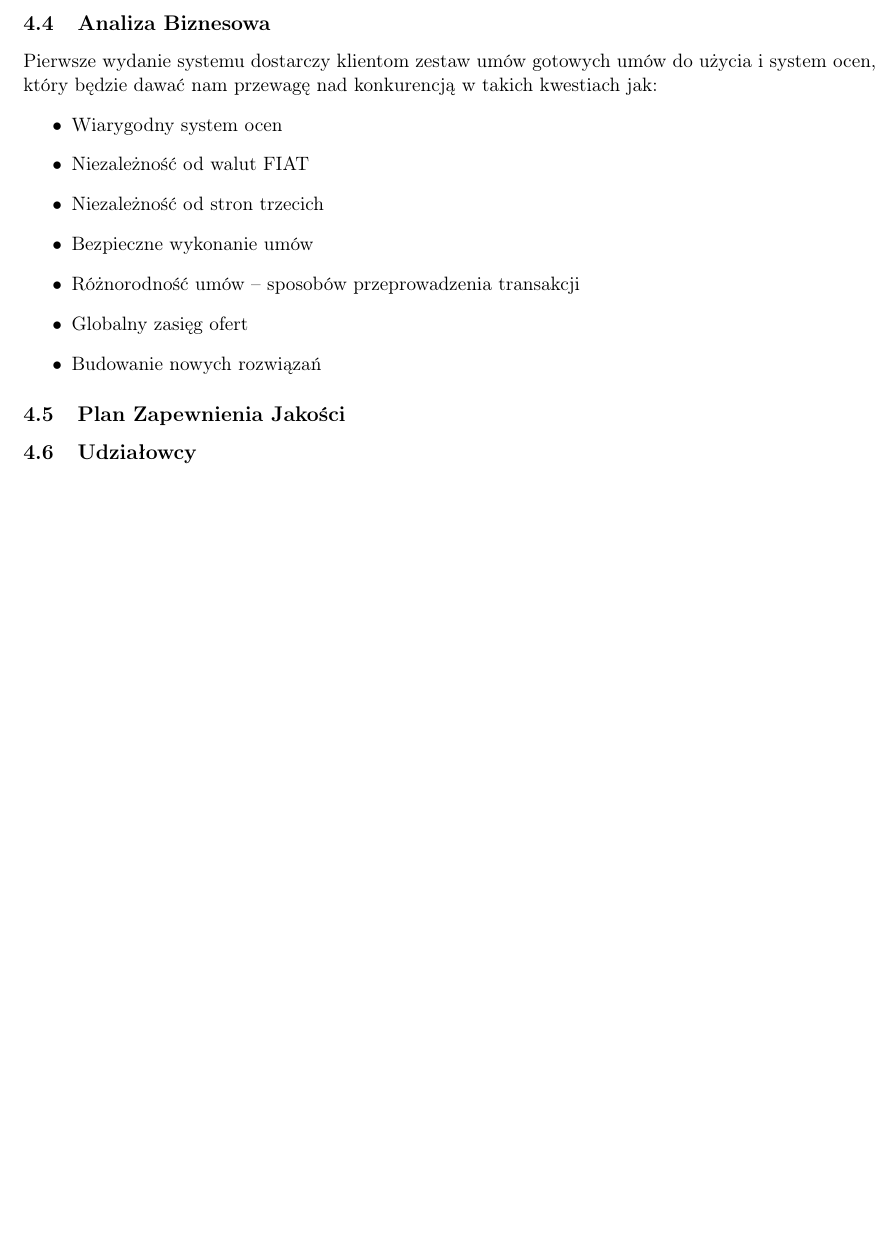
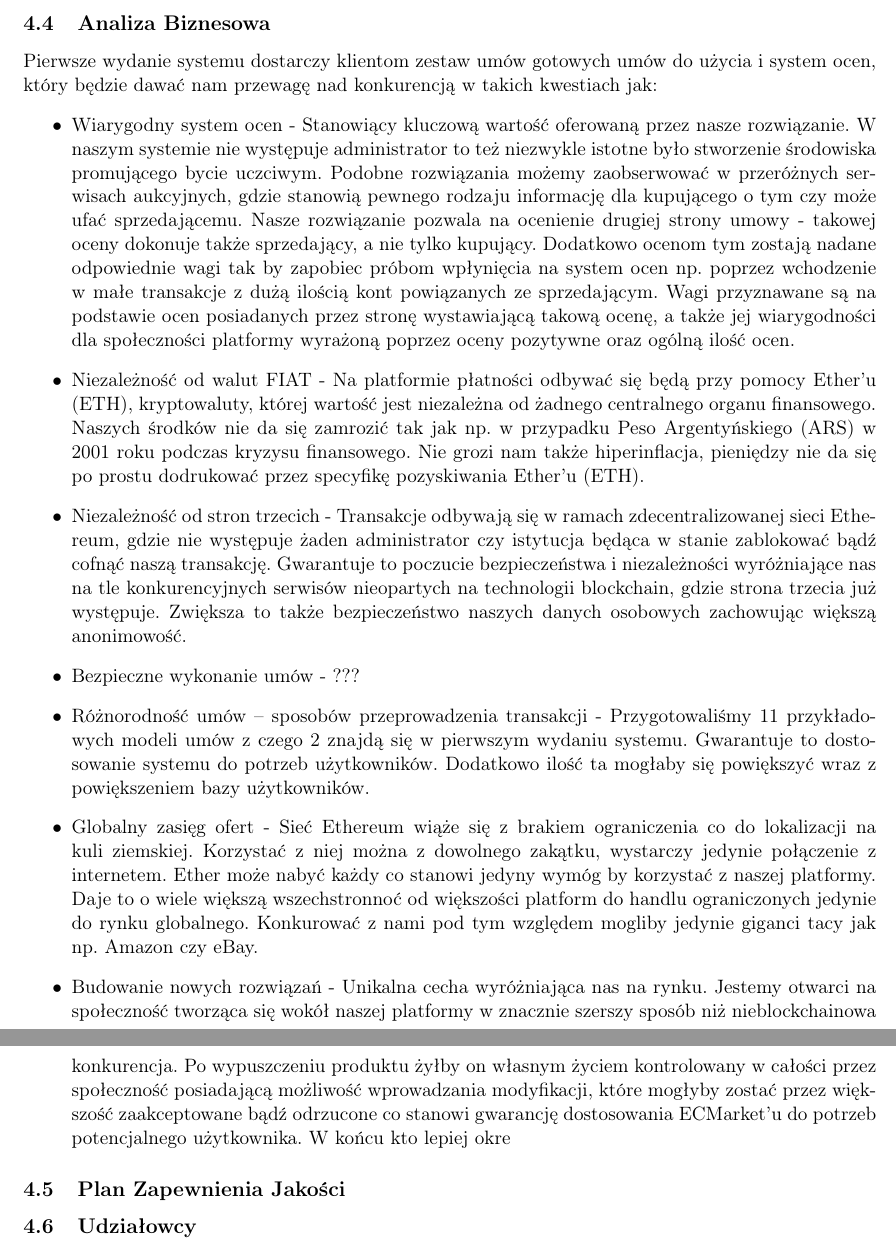
Before and after one commit to Guziec-Lobuziec/ECMarket-doc, a LaTeX thesis (praca.tex): part of page 6 of 17 before the commit and two parts of pages 6 and 7 of 18 after it, the two joined at a grey line, cut so that both start at the same text, the shorter picture padded with empty space. Compiled offline with pdfLaTeX.

Commit message:
Analiza biznesowa - tak wstępnie

```diff
--- a/praca.tex
+++ b/praca.tex
@@ -102,13 +102,13 @@ Liczba Deweloperów będzie ograniczona do kilku kilkunastu w zależności od po
 \subsection{Analiza Biznesowa}
 Pierwsze wydanie systemu dostarczy klientom zestaw umów gotowych umów do użycia i system ocen, który będzie dawać nam przewagę nad konkurencją w takich kwestiach jak:
 \begin{itemize}
-\item Wiarygodny system ocen
-\item Niezależność od walut FIAT
-\item Niezależność od stron trzecich
-\item Bezpieczne wykonanie umów
-\item Różnorodność umów – sposobów przeprowadzenia transakcji
-\item Globalny zasięg ofert
-\item Budowanie nowych rozwiązań
+\item Wiarygodny system ocen - Stanowiący kluczową wartość oferowaną przez nasze rozwiązanie. W naszym systemie nie występuje administrator to też niezwykle istotne było stworzenie środowiska promującego bycie uczciwym. Podobne rozwiązania możemy zaobserwować w przeróżnych serwisach aukcyjnych, gdzie stanowią pewnego rodzaju informację dla kupującego o tym czy może ufać sprzedającemu. Nasze rozwiązanie pozwala na ocenienie drugiej strony umowy - takowej oceny dokonuje także sprzedający, a nie tylko kupujący. Dodatkowo ocenom tym zostają nadane odpowiednie wagi tak by zapobiec próbom wpłynięcia na system ocen np. poprzez wchodzenie w małe transakcje z dużą ilością kont powiązanych ze sprzedającym. Wagi przyznawane są na podstawie ocen posiadanych przez stronę wystawiającą takową ocenę, a także jej wiarygodności dla społeczności platformy wyrażoną poprzez oceny pozytywne oraz ogólną ilość ocen.
+\item Niezależność od walut FIAT - Na platformie płatności odbywać się będą przy pomocy Ether'u (ETH), kryptowaluty, której wartość jest niezależna od żadnego centralnego organu finansowego. Naszych środków nie da się zamrozić tak jak np. w przypadku Peso Argentyńskiego (ARS) w 2001 roku podczas kryzysu finansowego. Nie grozi nam także hiperinflacja, pieniędzy nie da się po prostu dodrukować przez specyfikę pozyskiwania Ether'u (ETH).
+\item Niezależność od stron trzecich - Transakcje odbywają się w ramach zdecentralizowanej sieci Ethereum, gdzie nie występuje żaden administrator czy istytucja będąca w stanie zablokować bądź cofnąć naszą transakcję. Gwarantuje to poczucie bezpieczeństwa i niezależności wyróżniające nas na tle konkurencyjnych serwisów nieopartych na technologii blockchain, gdzie strona trzecia już występuje. Zwiększa to także bezpieczeństwo naszych danych osobowych zachowując większą anonimowość.
+\item Bezpieczne wykonanie umów - ???
+\item Różnorodność umów – sposobów przeprowadzenia transakcji - Przygotowaliśmy 11 przykładowych modeli umów z czego 2 znajdą się w pierwszym wydaniu systemu. Gwarantuje to dostosowanie systemu do potrzeb użytkowników. Dodatkowo ilość ta mogłaby się powiększyć wraz z powiększeniem bazy użytkowników.
+\item Globalny zasięg ofert - Sieć Ethereum wiąże się z brakiem ograniczenia co do lokalizacji na kuli ziemskiej. Korzystać z niej można z dowolnego zakątku, wystarczy jedynie połączenie z internetem. Ether może nabyć każdy co stanowi jedyny wymóg by korzystać z naszej platformy. Daje to o wiele większą wszechstronnoć od większości platform do handlu ograniczonych jedynie do rynku globalnego. Konkurować z nami pod tym względem mogliby jedynie giganci tacy jak np. Amazon czy eBay.
+\item Budowanie nowych rozwiązań - Unikalna cecha wyróżniająca nas na rynku. Jestemy otwarci na społeczność tworząca się wokół naszej platformy w znacznie szerszy sposób niż nieblockchainowa konkurencja. Po wypuszczeniu produktu żyłby on własnym życiem kontrolowany w całości przez społeczność posiadającą możliwość wprowadzania modyfikacji, które mogłyby zostać przez większość zaakceptowane bądź odrzucone co stanowi gwarancję dostosowania ECMarket'u do potrzeb potencjalnego użytkownika. W końcu kto lepiej okre
 \end{itemize}
 
 \subsection{Plan Zapewnienia Jakości}
```
